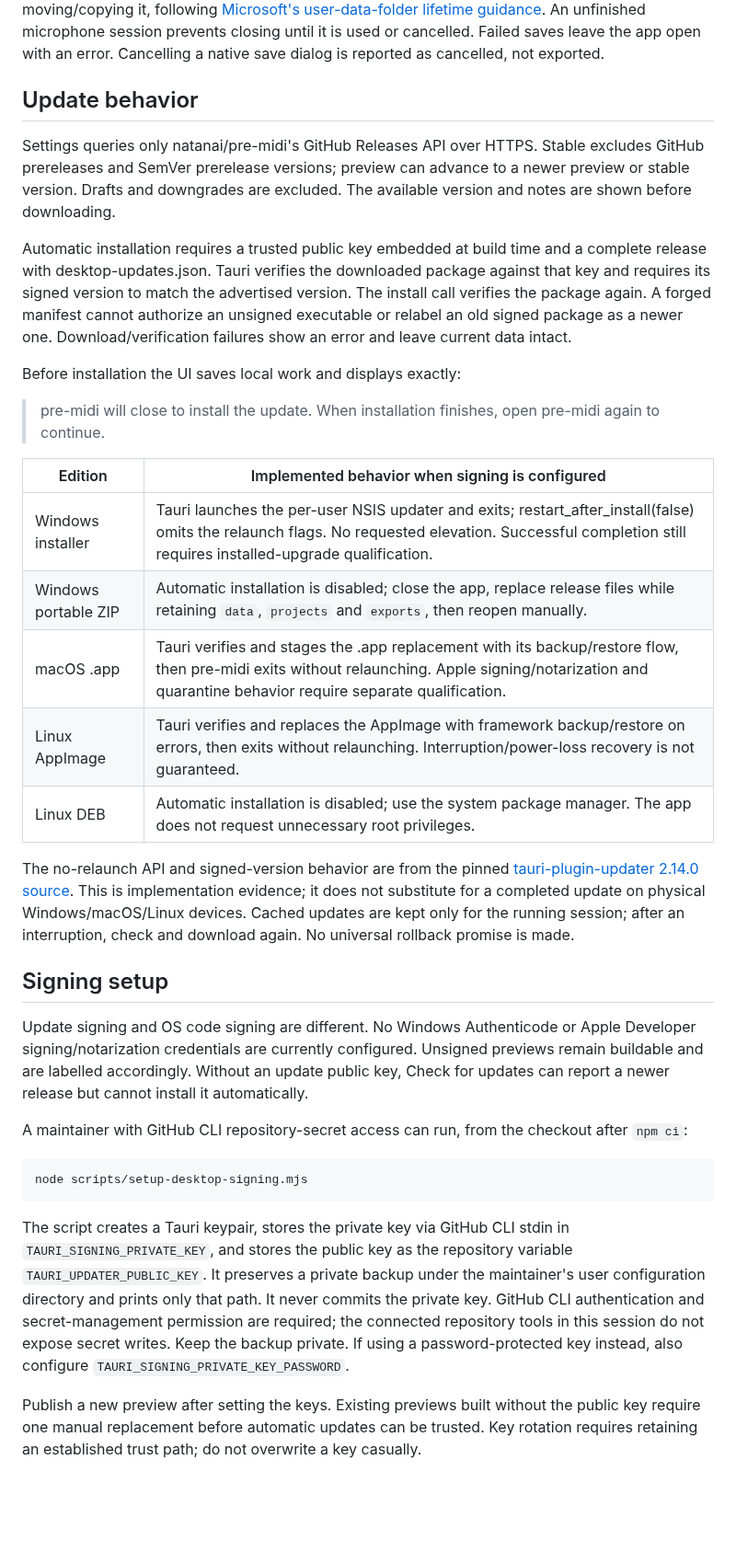
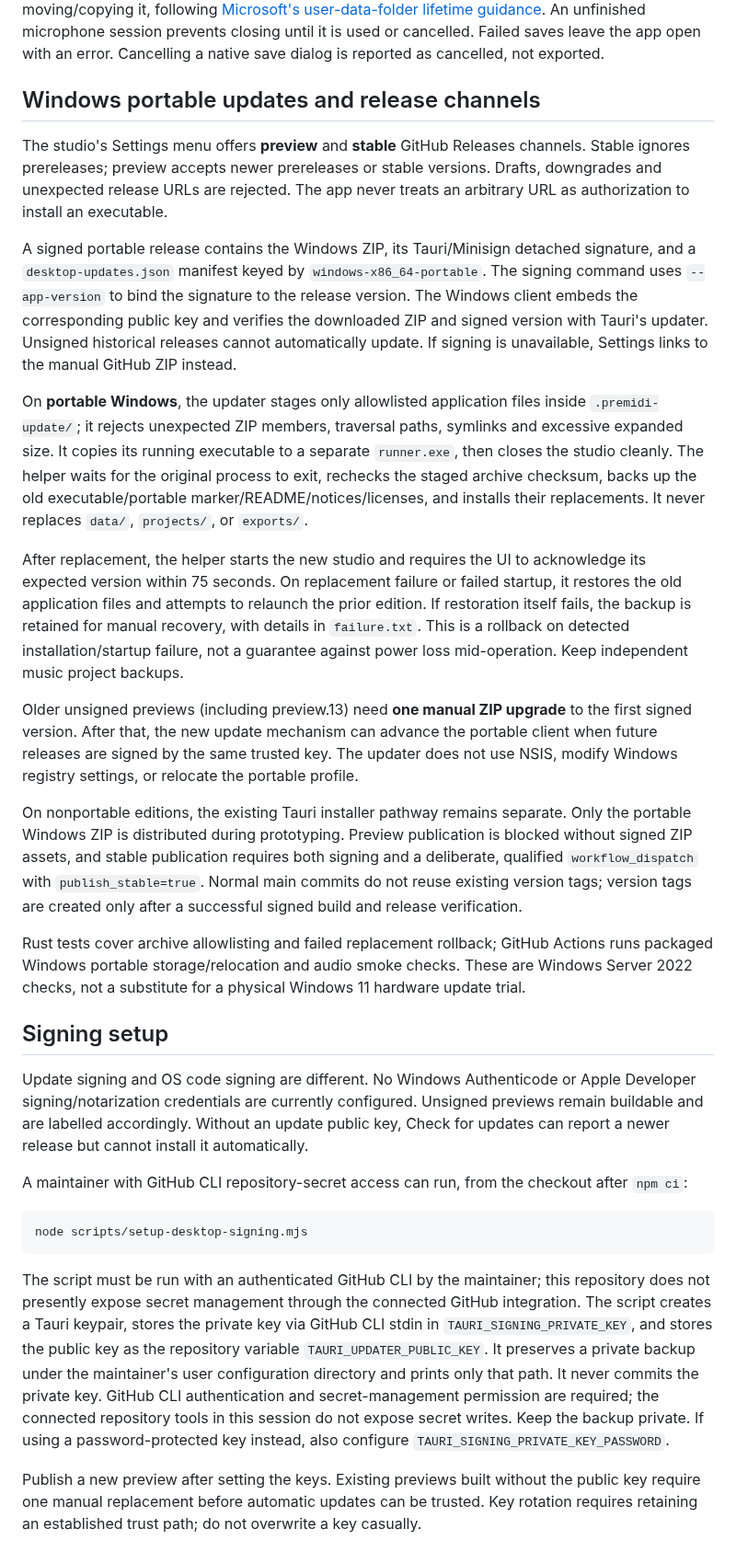
Before and after one commit to natanai/pre-midi, a Markdown page: docs/desktop-host.md, the part around the change. Shown at 92% size. Rendered like a GitHub page; blank space fills up the shorter version.

Commit message:
Document signed Windows portable update transaction and stable release gate

````diff
--- a/docs/desktop-host.md
+++ b/docs/desktop-host.md
@@ -46,25 +46,21 @@ Folder locality covers application-managed profile, music and cache data. WebVie
 
 The close/update path awaits the existing IndexedDB save transaction. Normal shutdown closes the WebView window/controller before requesting process exit, so profile writes can complete. The Windows relocation test also waits for WebView2 browser processes to release the profile before moving/copying it, following [Microsoft's user-data-folder lifetime guidance](https://learn.microsoft.com/en-us/microsoft-edge/webview2/concepts/user-data-folder). An unfinished microphone session prevents closing until it is used or cancelled. Failed saves leave the app open with an error. Cancelling a native save dialog is reported as cancelled, not exported.
 
-## Update behavior
+## Windows portable updates and release channels
 
-Settings queries only natanai/pre-midi's GitHub Releases API over HTTPS. Stable excludes GitHub prereleases and SemVer prerelease versions; preview can advance to a newer preview or stable version. Drafts and downgrades are excluded. The available version and notes are shown before downloading.
+The studio's Settings menu offers **preview** and **stable** GitHub Releases channels. Stable ignores prereleases; preview accepts newer prereleases or stable versions. Drafts, downgrades and unexpected release URLs are rejected. The app never treats an arbitrary URL as authorization to install an executable.
 
-Automatic installation requires a trusted public key embedded at build time and a complete release with desktop-updates.json. Tauri verifies the downloaded package against that key and requires its signed version to match the advertised version. The install call verifies the package again. A forged manifest cannot authorize an unsigned executable or relabel an old signed package as a newer one. Download/verification failures show an error and leave current data intact.
+A signed portable release contains the Windows ZIP, its Tauri/Minisign detached signature, and a `desktop-updates.json` manifest keyed by `windows-x86_64-portable`. The signing command uses `--app-version` to bind the signature to the release version. The Windows client embeds the corresponding public key and verifies the downloaded ZIP and signed version with Tauri's updater. Unsigned historical releases cannot automatically update. If signing is unavailable, Settings links to the manual GitHub ZIP instead.
 
-Before installation the UI saves local work and displays exactly:
+On **portable Windows**, the updater stages only allowlisted application files inside `.premidi-update/`; it rejects unexpected ZIP members, traversal paths, symlinks and excessive expanded size. It copies its running executable to a separate `runner.exe`, then closes the studio cleanly. The helper waits for the original process to exit, rechecks the staged archive checksum, backs up the old executable/portable marker/README/notices/licenses, and installs their replacements. It never replaces `data/`, `projects/`, or `exports/`.
 
-> pre-midi will close to install the update. When installation finishes, open pre-midi again to continue.
+After replacement, the helper starts the new studio and requires the UI to acknowledge its expected version within 75 seconds. On replacement failure or failed startup, it restores the old application files and attempts to relaunch the prior edition. If restoration itself fails, the backup is retained for manual recovery, with details in `failure.txt`. This is a rollback on detected installation/startup failure, not a guarantee against power loss mid-operation. Keep independent music project backups.
 
-| Edition | Implemented behavior when signing is configured |
-| --- | --- |
-| Windows installer | Tauri launches the per-user NSIS updater and exits; restart_after_install(false) omits the relaunch flags. No requested elevation. Successful completion still requires installed-upgrade qualification. |
-| Windows portable ZIP | Automatic installation is disabled; close the app, replace release files while retaining `data`, `projects` and `exports`, then reopen manually. |
-| macOS .app | Tauri verifies and stages the .app replacement with its backup/restore flow, then pre-midi exits without relaunching. Apple signing/notarization and quarantine behavior require separate qualification. |
-| Linux AppImage | Tauri verifies and replaces the AppImage with framework backup/restore on errors, then exits without relaunching. Interruption/power-loss recovery is not guaranteed. |
-| Linux DEB | Automatic installation is disabled; use the system package manager. The app does not request unnecessary root privileges. |
+Older unsigned previews (including preview.13) need **one manual ZIP upgrade** to the first signed version. After that, the new update mechanism can advance the portable client when future releases are signed by the same trusted key. The updater does not use NSIS, modify Windows registry settings, or relocate the portable profile.
 
-The no-relaunch API and signed-version behavior are from the pinned [tauri-plugin-updater 2.14.0 source](https://docs.rs/crate/tauri-plugin-updater/2.14.0/source/src/updater.rs). This is implementation evidence; it does not substitute for a completed update on physical Windows/macOS/Linux devices. Cached updates are kept only for the running session; after an interruption, check and download again. No universal rollback promise is made.
+On nonportable editions, the existing Tauri installer pathway remains separate. Only the portable Windows ZIP is distributed during prototyping. Preview publication is blocked without signed ZIP assets, and stable publication requires both signing and a deliberate, qualified `workflow_dispatch` with `publish_stable=true`. Normal main commits do not reuse existing version tags; version tags are created only after a successful signed build and release verification.
+
+Rust tests cover archive allowlisting and failed replacement rollback; GitHub Actions runs packaged Windows portable storage/relocation and audio smoke checks. These are Windows Server 2022 checks, not a substitute for a physical Windows 11 hardware update trial.
 
 ## Signing setup
 
@@ -76,7 +72,7 @@ A maintainer with GitHub CLI repository-secret access can run, from the checkout
 node scripts/setup-desktop-signing.mjs
 ```
 
-The script creates a Tauri keypair, stores the private key via GitHub CLI stdin in `TAURI_SIGNING_PRIVATE_KEY`, and stores the public key as the repository variable `TAURI_UPDATER_PUBLIC_KEY`. It preserves a private backup under the maintainer's user configuration directory and prints only that path. It never commits the private key. GitHub CLI authentication and secret-management permission are required; the connected repository tools in this session do not expose secret writes. Keep the backup private. If using a password-protected key instead, also configure `TAURI_SIGNING_PRIVATE_KEY_PASSWORD`.
+The script must be run with an authenticated GitHub CLI by the maintainer; this repository does not presently expose secret management through the connected GitHub integration. The script creates a Tauri keypair, stores the private key via GitHub CLI stdin in `TAURI_SIGNING_PRIVATE_KEY`, and stores the public key as the repository variable `TAURI_UPDATER_PUBLIC_KEY`. It preserves a private backup under the maintainer's user configuration directory and prints only that path. It never commits the private key. GitHub CLI authentication and secret-management permission are required; the connected repository tools in this session do not expose secret writes. Keep the backup private. If using a password-protected key instead, also configure `TAURI_SIGNING_PRIVATE_KEY_PASSWORD`.
 
 Publish a new preview after setting the keys. Existing previews built without the public key require one manual replacement before automatic updates can be trusted. Key rotation requires retaining an established trust path; do not overwrite a key casually.
 
````
